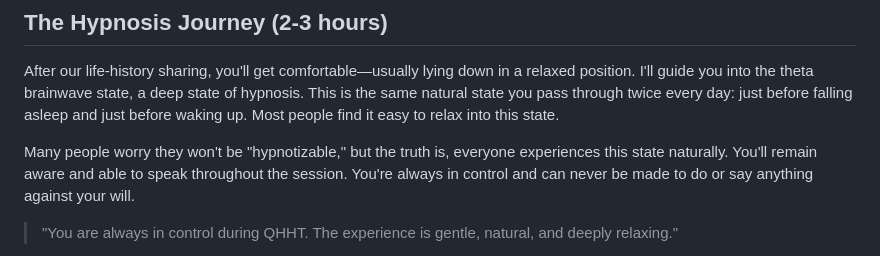
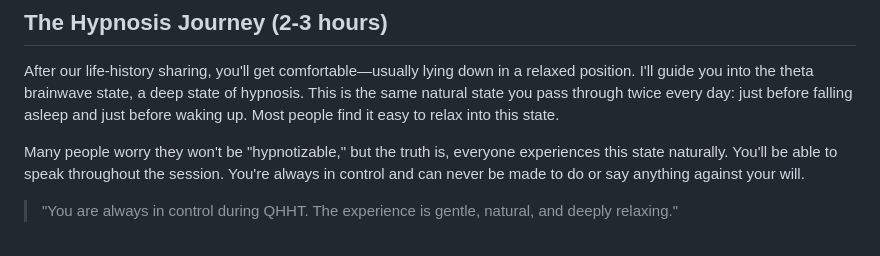
Before and after one commit to perrywoodin/clearpath, a Markdown page: content/blog/what-to-expect-first-session.md, the part around the change. GitHub-like rendering.

```diff
--- a/content/blog/what-to-expect-first-session.md
+++ b/content/blog/what-to-expect-first-session.md
@@ -18,7 +18,7 @@ This time together helps me understand you and your journey, and it helps you fe
 
 After our life-history sharing, you'll get comfortable—usually lying down in a relaxed position. I'll guide you into the theta brainwave state, a deep state of hypnosis. This is the same natural state you pass through twice every day: just before falling asleep and just before waking up. Most people find it easy to relax into this state.
 
-Many people worry they won't be "hypnotizable," but the truth is, everyone experiences this state naturally. You'll remain aware and able to speak throughout the session. You're always in control and can never be made to do or say anything against your will.
+Many people worry they won't be "hypnotizable," but the truth is, everyone experiences this state naturally. You'll be able to speak throughout the session. You're always in control and can never be made to do or say anything against your will.
 
 > "You are always in control during QHHT. The experience is gentle, natural, and deeply relaxing."
 
```
